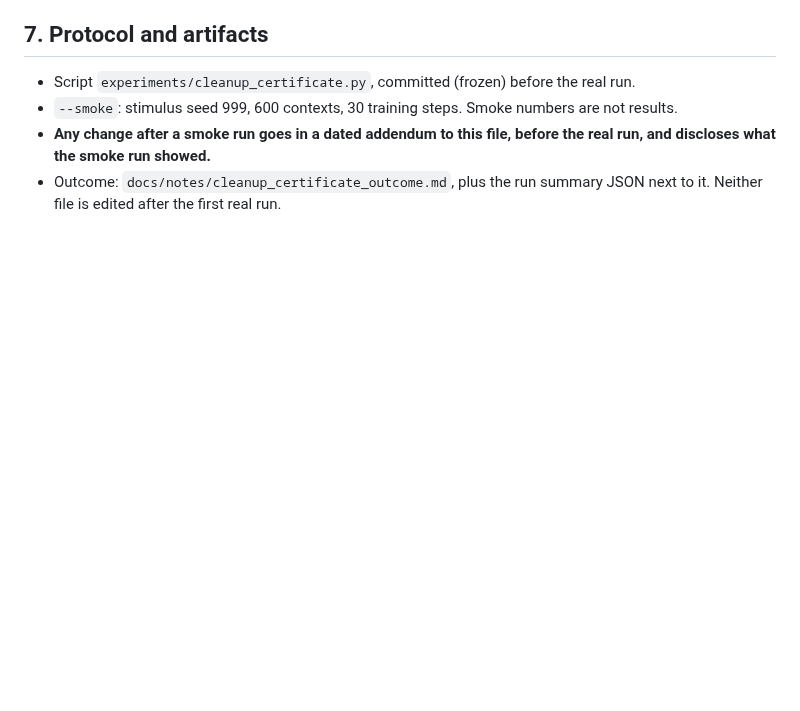
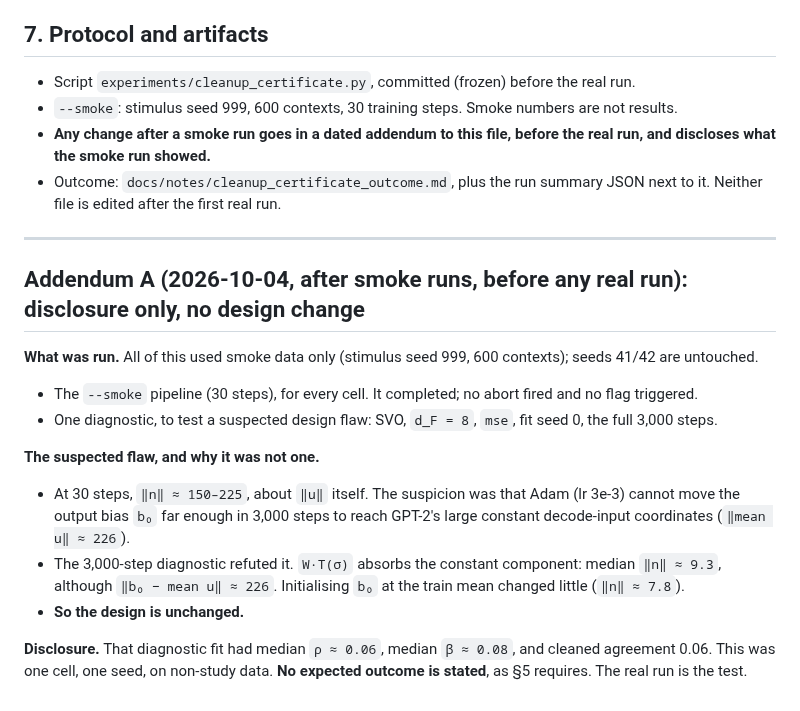
Before and after one commit to jascal/pil, a Markdown page: docs/notes/cleanup_certificate_prereg.md, the part around the change. GitHub-like rendering; blank space fills up the shorter version.

Commit message:
Pre-registration addendum A: smoke disclosure, no design change (before any real run)
Co-Authored-By: Claude Opus 5.5 <noreply@anthropic.com>

```diff
--- a/docs/notes/cleanup_certificate_prereg.md
+++ b/docs/notes/cleanup_certificate_prereg.md
@@ -115,3 +115,21 @@ makes none.)
   smoke run showed.**
 - Outcome: `docs/notes/cleanup_certificate_outcome.md`, plus the run summary JSON next to it. Neither file is edited
   after the first real run.
+
+---
+
+## Addendum A (2026-10-04, after smoke runs, before any real run): disclosure only, no design change
+
+**What was run.** All of this used smoke data only (stimulus seed 999, 600 contexts); seeds 41/42 are untouched.
+- The `--smoke` pipeline (30 steps), for every cell. It completed; no abort fired and no flag triggered.
+- One diagnostic, to test a suspected design flaw: SVO, `d_F = 8`, `mse`, fit seed 0, the full 3,000 steps.
+
+**The suspected flaw, and why it was not one.**
+- At 30 steps, `‖n‖ ≈ 150–225`, about `‖u‖` itself. The suspicion was that Adam (lr 3e-3) cannot move the output
+  bias `b₀` far enough in 3,000 steps to reach GPT-2's large constant decode-input coordinates (`‖mean u‖ ≈ 226`).
+- The 3,000-step diagnostic refuted it. `W·T(σ)` absorbs the constant component: median `‖n‖ ≈ 9.3`, although
+  `‖b₀ − mean u‖ ≈ 226`. Initialising `b₀` at the train mean changed little (`‖n‖ ≈ 7.8`).
+- **So the design is unchanged.**
+
+**Disclosure.** That diagnostic fit had median `ρ ≈ 0.06`, median `β ≈ 0.08`, and cleaned agreement 0.06. This was
+one cell, one seed, on non-study data. **No expected outcome is stated**, as §5 requires. The real run is the test.
```
